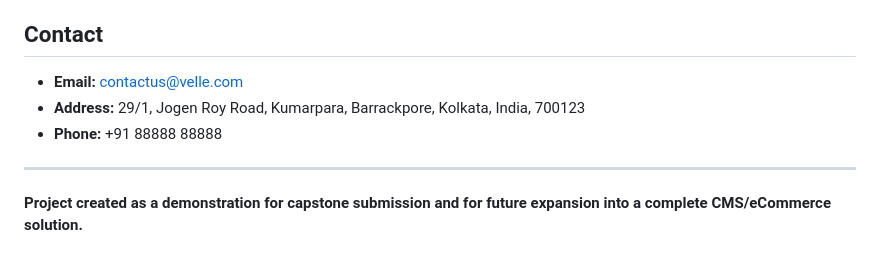
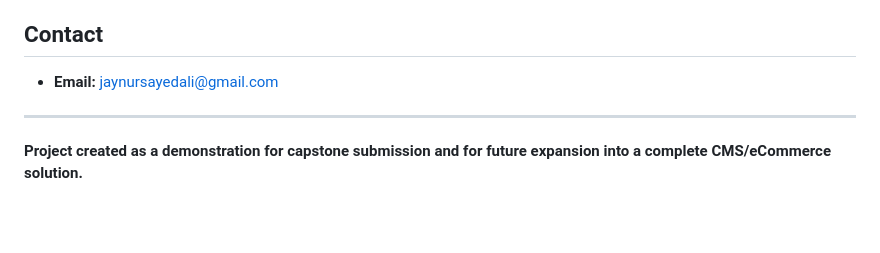
Before and after one commit to sayedjaynurali/node_express_ejs_capstoneProject, a Markdown page: README.md, the part around the change printed below. Drawn GitHub-style; blank space fills up the shorter version.

```diff
--- a/README.md
+++ b/README.md
@@ -118,9 +118,7 @@ npm start
 - Extend authentication and admin logic in `index.js`
 
 ## Contact
-- **Email:** contactus@velle.com
-- **Address:** 29/1, Jogen Roy Road, Kumarpara, Barrackpore, Kolkata, India, 700123
-- **Phone:** +91 88888 88888
+- **Email:** jaynursayedali@gmail.com
 
 ---
 
```
Also changed, not shown: other parts of README.md (+3 -3 lines).
